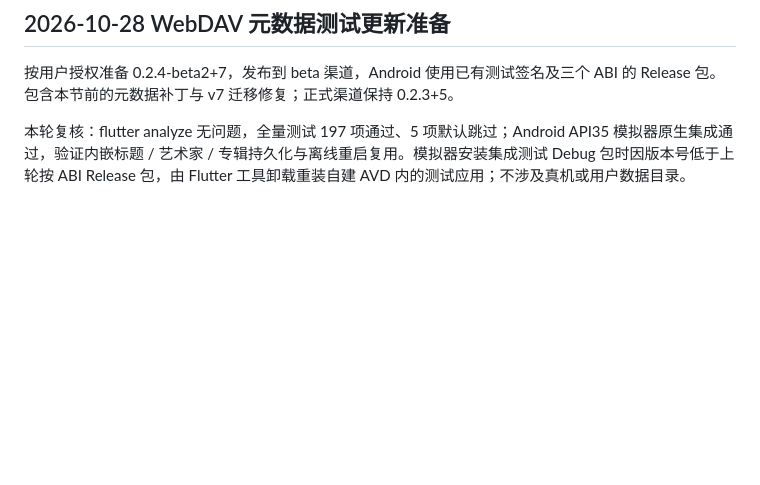
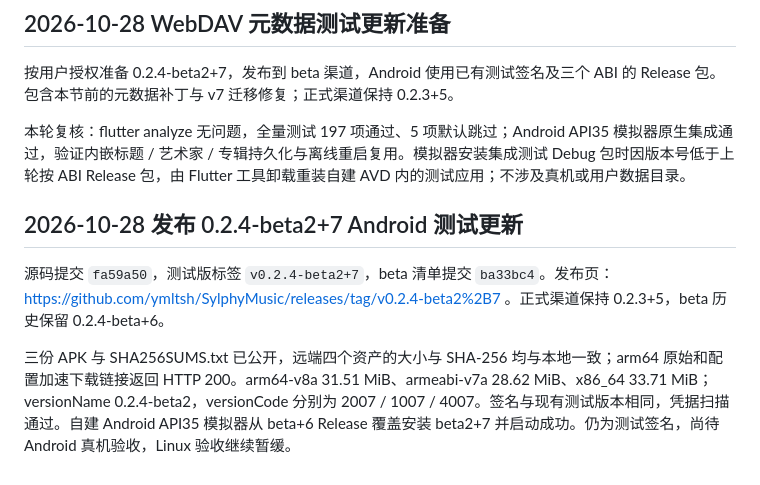
Before and after one commit to ymltsh/SylphyMusic, a Markdown page: docs/PROGRESS.md, the part around the change. Rendered like a GitHub page; blank space fills up the shorter version.

Commit message:
docs: record verified 0.2.4 beta2 Android update

```diff
--- a/docs/PROGRESS.md
+++ b/docs/PROGRESS.md
@@ -568,3 +568,9 @@ EmbyAdapter 改为文本流优先 SRT 转换，外置 LRC 仍优先原格式；
 按用户授权准备 0.2.4-beta2+7，发布到 beta 渠道，Android 使用已有测试签名及三个 ABI 的 Release 包。包含本节前的元数据补丁与 v7 迁移修复；正式渠道保持 0.2.3+5。
 
 本轮复核：flutter analyze 无问题，全量测试 197 项通过、5 项默认跳过；Android API35 模拟器原生集成通过，验证内嵌标题 / 艺术家 / 专辑持久化与离线重启复用。模拟器安装集成测试 Debug 包时因版本号低于上轮按 ABI Release 包，由 Flutter 工具卸载重装自建 AVD 内的测试应用；不涉及真机或用户数据目录。
+
+## 2026-10-28 发布 0.2.4-beta2+7 Android 测试更新
+
+源码提交 `fa59a50`，测试版标签 `v0.2.4-beta2+7`，beta 清单提交 `ba33bc4`。发布页：https://github.com/ymltsh/SylphyMusic/releases/tag/v0.2.4-beta2%2B7 。正式渠道保持 0.2.3+5，beta 历史保留 0.2.4-beta+6。
+
+三份 APK 与 SHA256SUMS.txt 已公开，远端四个资产的大小与 SHA-256 均与本地一致；arm64 原始和配置加速下载链接返回 HTTP 200。arm64-v8a 31.51 MiB、armeabi-v7a 28.62 MiB、x86_64 33.71 MiB；versionName 0.2.4-beta2，versionCode 分别为 2007 / 1007 / 4007。签名与现有测试版本相同，凭据扫描通过。自建 Android API35 模拟器从 beta+6 Release 覆盖安装 beta2+7 并启动成功。仍为测试签名，尚待 Android 真机验收，Linux 验收继续暂缓。
```
Also changed, not shown: update.md (+1 -1 lines).
